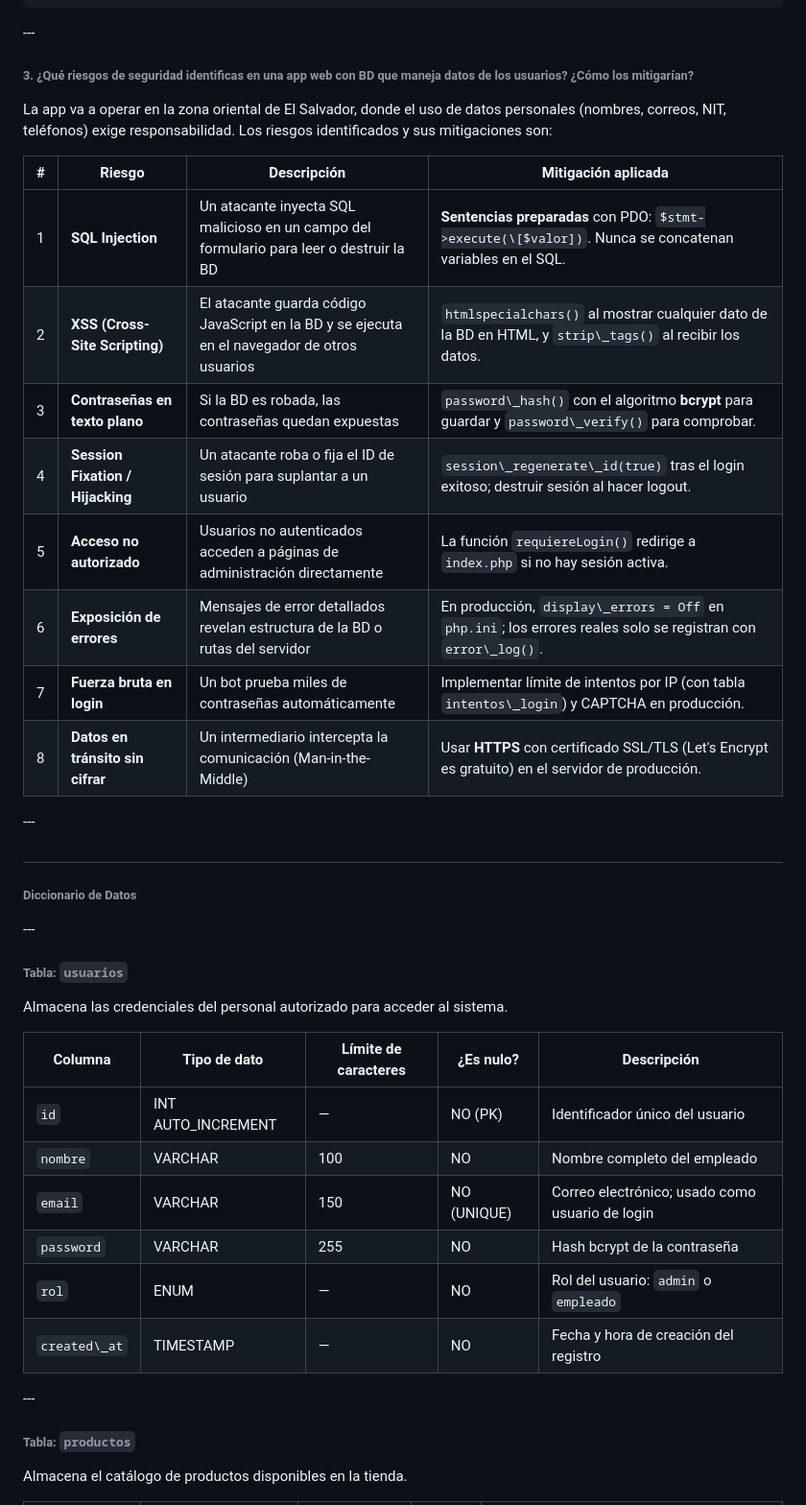
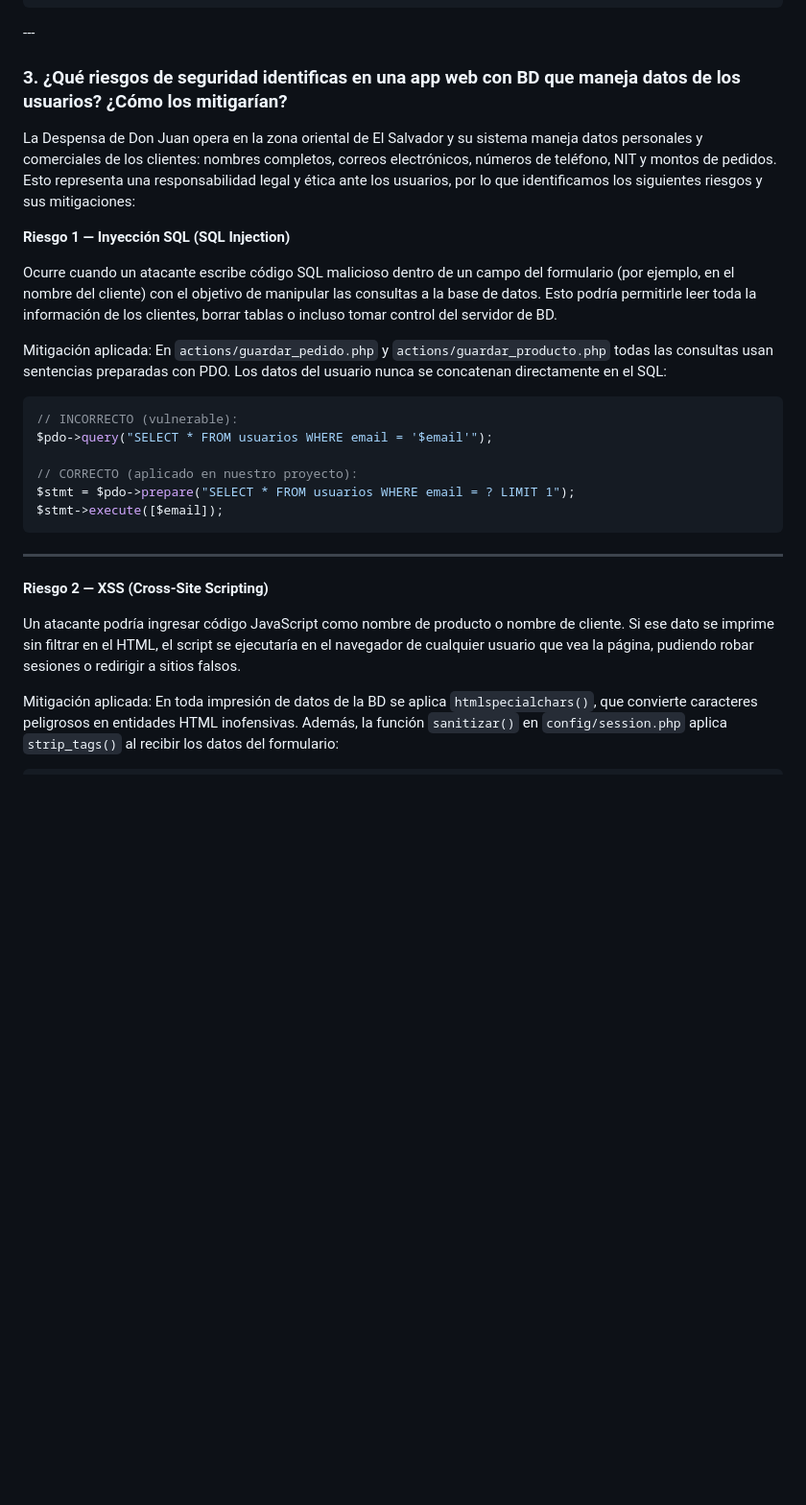
Before and after one commit to karenMaxDemGib1984/P4_C2_Parcial, a Markdown page: readme.md, the part around one of its changes. Shown at 96% size. Rendered like a GitHub page; blank space fills up the shorter version.

````diff
--- a/readme.md
+++ b/readme.md
@@ -83,45 +83,32 @@ $total          = $\_POST\['total'] ?? '';
 
 
 
-###### 3\. ¿Qué riesgos de seguridad identificas en una app web con BD que maneja datos de los usuarios? ¿Cómo los mitigarían?
+### 3. ¿Qué riesgos de seguridad identificas en una app web con BD que maneja datos de los usuarios? ¿Cómo los mitigarían?
 
-La app va a operar en la zona oriental de El Salvador, donde el uso de datos personales (nombres, correos, NIT, teléfonos) exige responsabilidad. Los riesgos identificados y sus mitigaciones son:
+La Despensa de Don Juan opera en la zona oriental de El Salvador y su sistema maneja datos personales y comerciales de los clientes: nombres completos, correos electrónicos, números de teléfono, NIT y montos de pedidos. Esto representa una responsabilidad legal y ética ante los usuarios, por lo que identificamos los siguientes riesgos y sus mitigaciones:
 
-|#|Riesgo|Descripción|Mitigación aplicada|
-|-|-|-|-|
-|1|**SQL Injection**|Un atacante inyecta SQL malicioso en un campo del formulario para leer o destruir la BD|**Sentencias preparadas** con PDO: `$stmt->execute(\[$valor])`. Nunca se concatenan variables en el SQL.|
-|2|**XSS (Cross-Site Scripting)**|El atacante guarda código JavaScript en la BD y se ejecuta en el navegador de otros usuarios|`htmlspecialchars()` al mostrar cualquier dato de la BD en HTML, y `strip\_tags()` al recibir los datos.|
-|3|**Contraseñas en texto plano**|Si la BD es robada, las contraseñas quedan expuestas|`password\_hash()` con el algoritmo **bcrypt** para guardar y `password\_verify()` para comprobar.|
-|4|**Session Fixation / Hijacking**|Un atacante roba o fija el ID de sesión para suplantar a un usuario|`session\_regenerate\_id(true)` tras el login exitoso; destruir sesión al hacer logout.|
-|5|**Acceso no autorizado**|Usuarios no autenticados acceden a páginas de administración directamente|La función `requiereLogin()` redirige a `index.php` si no hay sesión activa.|
-|6|**Exposición de errores**|Mensajes de error detallados revelan estructura de la BD o rutas del servidor|En producción, `display\_errors = Off` en `php.ini`; los errores reales solo se registran con `error\_log()`.|
-|7|**Fuerza bruta en login**|Un bot prueba miles de contraseñas automáticamente|Implementar límite de intentos por IP (con tabla `intentos\_login`) y CAPTCHA en producción.|
-|8|**Datos en tránsito sin cifrar**|Un intermediario intercepta la comunicación (Man-in-the-Middle)|Usar **HTTPS** con certificado SSL/TLS (Let's Encrypt es gratuito) en el servidor de producción.|
 
-\---
 
-##
+**Riesgo 1 — Inyección SQL (SQL Injection)**
 
-###### Diccionario de Datos
+Ocurre cuando un atacante escribe código SQL malicioso dentro de un campo del formulario (por ejemplo, en el nombre del cliente) con el objetivo de manipular las consultas a la base de datos. Esto podría permitirle leer toda la información de los clientes, borrar tablas o incluso tomar control del servidor de BD.
 
-\---
+Mitigación aplicada: En `actions/guardar_pedido.php` y `actions/guardar_producto.php` todas las consultas usan sentencias preparadas con PDO. Los datos del usuario nunca se concatenan directamente en el SQL:
 
-###### Tabla: `usuarios`
+```php
+// INCORRECTO (vulnerable):
+$pdo->query("SELECT * FROM usuarios WHERE email = '$email'");
 
-Almacena las credenciales del personal autorizado para acceder al sistema.
+// CORRECTO (aplicado en nuestro proyecto):
+$stmt = $pdo->prepare("SELECT * FROM usuarios WHERE email = ? LIMIT 1");
+$stmt->execute([$email]);
+```
 
-|Columna|Tipo de dato|Límite de caracteres|¿Es nulo?|Descripción|
-|-|-|-|-|-|
-|`id`|INT AUTO\_INCREMENT|—|NO (PK)|Identificador único del usuario|
-|`nombre`|VARCHAR|100|NO|Nombre completo del empleado|
-|`email`|VARCHAR|150|NO (UNIQUE)|Correo electrónico; usado como usuario de login|
-|`password`|VARCHAR|255|NO|Hash bcrypt de la contraseña|
-|`rol`|ENUM|—|NO|Rol del usuario: `admin` o `empleado`|
-|`created\_at`|TIMESTAMP|—|NO|Fecha y hora de creación del registro|
+---
 
-\---
+**Riesgo 2 — XSS (Cross-Site Scripting)**
 
-###### Tabla: `productos`
+Un atacante podría ingresar código JavaScript como nombre de producto o nombre de cliente. Si ese dato se imprime sin filtrar en el HTML, el script se ejecutaría en el navegador de cualquier usuario que vea la página, pudiendo robar sesiones o redirigir a sitios falsos.
 
-Almacena el catálogo de productos disponibles en la tienda.
+Mitigación aplicada: En toda impresión de datos de la BD se aplica `htmlspecialchars()`, que convierte caracteres peligrosos en entidades HTML inofensivas. Además, la función `sanitizar()` en `config/session.php` aplica `strip_tags()` al recibir los datos del formulario:
 
````
Also changed, not shown: other parts of readme.md (+156 -26 lines).
